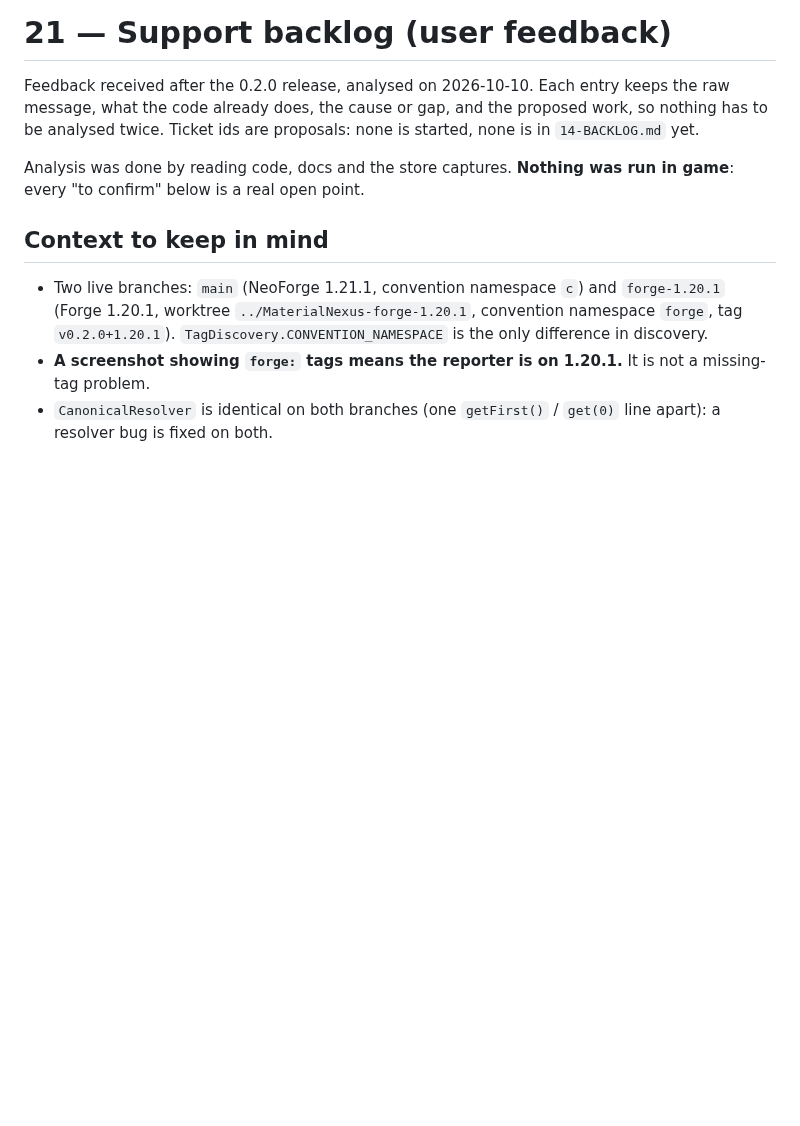
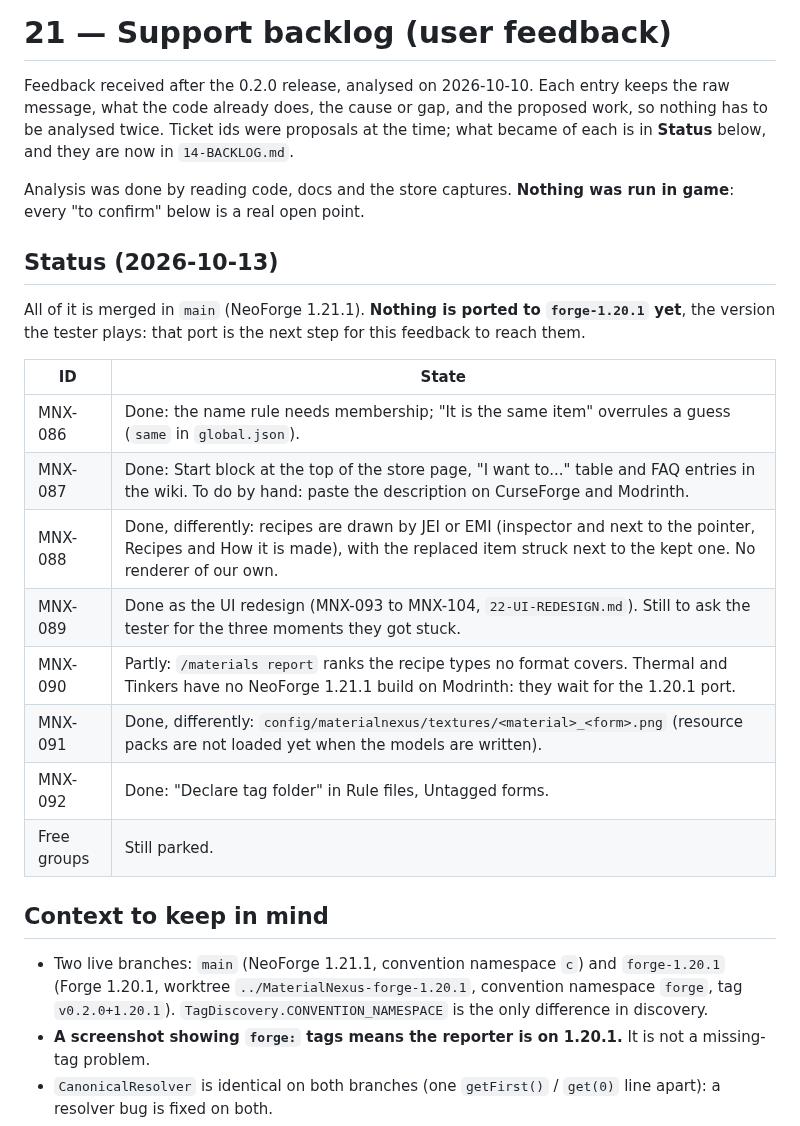
Before and after one commit to DrimoZ/MaterialNexus, a Markdown page: docs/21-SUPPORT-BACKLOG.md, the part around the change. GitHub-like rendering; blank space fills up the shorter version.

```diff
--- a/docs/21-SUPPORT-BACKLOG.md
+++ b/docs/21-SUPPORT-BACKLOG.md
@@ -2,10 +2,26 @@
 
 Feedback received after the 0.2.0 release, analysed on 2026-10-10. Each entry keeps the raw message, what
 the code already does, the cause or gap, and the proposed work, so nothing has to be analysed twice.
-Ticket ids are proposals: none is started, none is in `14-BACKLOG.md` yet.
+Ticket ids were proposals at the time; what became of each is in **Status** below, and they are now in `14-BACKLOG.md`.
 
 Analysis was done by reading code, docs and the store captures. **Nothing was run in game**: every
 "to confirm" below is a real open point.
+
+## Status (2026-10-13)
+
+All of it is merged in `main` (NeoForge 1.21.1). **Nothing is ported to `forge-1.20.1` yet**, the version the tester
+plays: that port is the next step for this feedback to reach them.
+
+| ID | State |
+|---|---|
+| MNX-086 | Done: the name rule needs membership; "It is the same item" overrules a guess (`same` in `global.json`). |
+| MNX-087 | Done: Start block at the top of the store page, "I want to..." table and FAQ entries in the wiki. To do by hand: paste the description on CurseForge and Modrinth. |
+| MNX-088 | Done, differently: recipes are drawn by JEI or EMI (inspector and next to the pointer, Recipes and How it is made), with the replaced item struck next to the kept one. No renderer of our own. |
+| MNX-089 | Done as the UI redesign (MNX-093 to MNX-104, `22-UI-REDESIGN.md`). Still to ask the tester for the three moments they got stuck. |
+| MNX-090 | Partly: `/materials report` ranks the recipe types no format covers. Thermal and Tinkers have no NeoForge 1.21.1 build on Modrinth: they wait for the 1.20.1 port. |
+| MNX-091 | Done, differently: `config/materialnexus/textures/<material>_<form>.png` (resource packs are not loaded yet when the models are written). |
+| MNX-092 | Done: "Declare tag folder" in Rule files, Untagged forms. |
+| Free groups | Still parked. |
 
 ## Context to keep in mind
 
```
Also changed, not shown: docs/13-ROADMAP.md (+4 -4 lines), docs/14-BACKLOG.md (+8 -0 lines), docs/store-art/screen_recipes.png, docs/wiki/images/screen_process.png, docs/wiki/images/screen_recipes.png, docs/wiki/images/screen_scripts.png, 5 other files.
